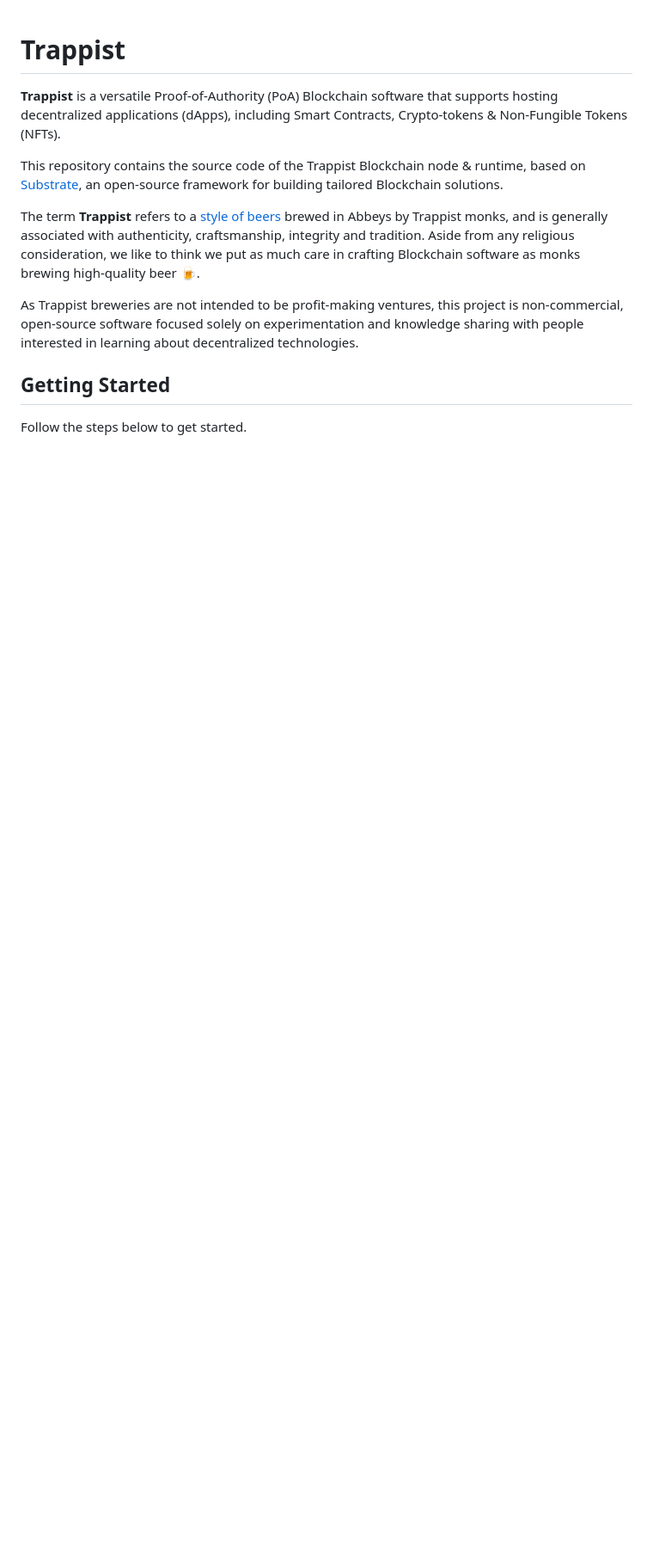
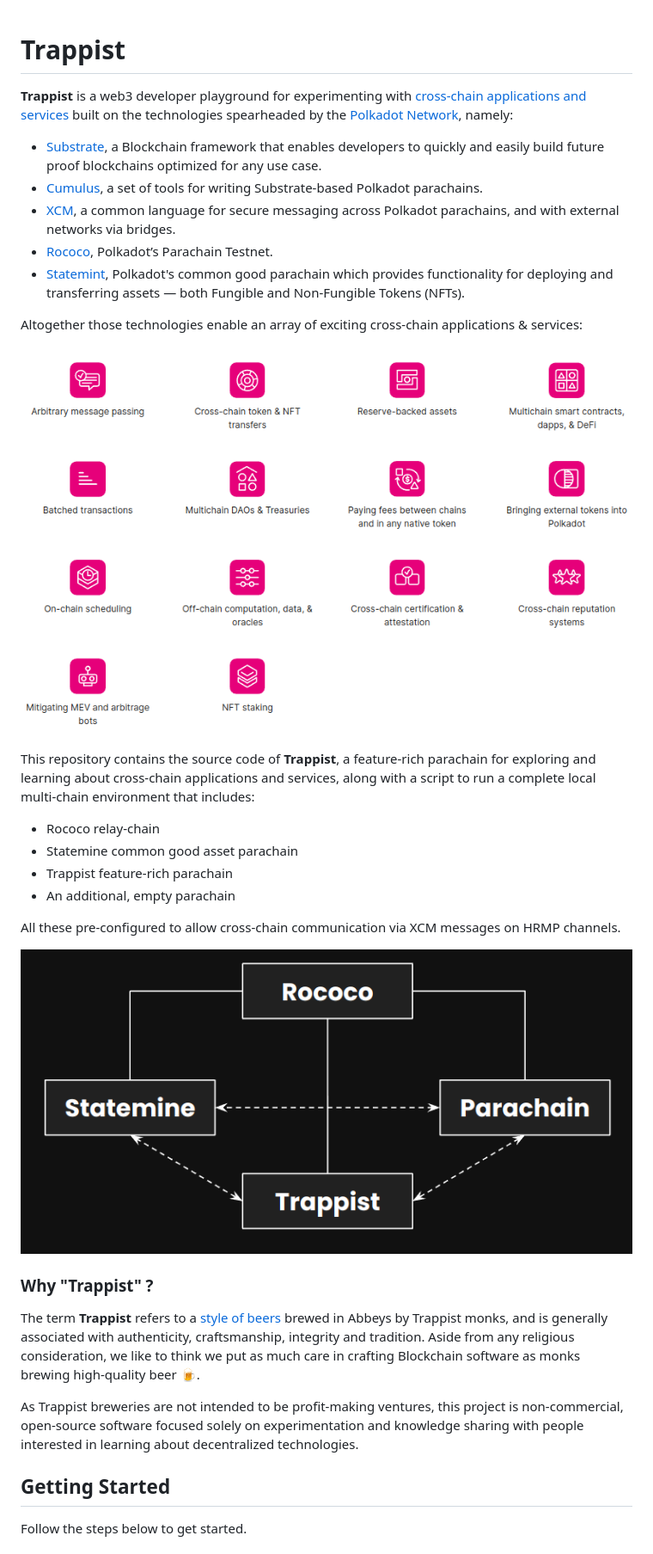
Before and after one commit to paritytech/trappist, a Markdown page: README.md, the part around the change printed below. Shown: that part at 86% size. Rendered like a GitHub page; pictures changed too: trappist-topology.png (added), xcm-use-cases.png (added); blank space fills up the shorter version.

Commit message:
Revamp README to explain the purpose of the Trappist project; remove Docker-related stuff

```diff
--- a/README.md
+++ b/README.md
@@ -1,10 +1,28 @@
 # Trappist
 
-**Trappist** is a versatile Proof-of-Authority (PoA) Blockchain software that supports hosting decentralized applications (dApps), including Smart Contracts, Crypto-tokens & Non-Fungible
-Tokens (NFTs).
+**Trappist** is a web3 developer playground for experimenting with [cross-chain applications and services](https://polkadot.network/cross-chain-communication/) built on the technologies spearheaded by the [Polkadot Network](https://polkadot.network/), namely:
+* [Substrate](https://substrate.io/), a Blockchain framework that enables developers to quickly and easily build future proof blockchains optimized for any use case.
+* [Cumulus](https://github.com/paritytech/cumulus), a set of tools for writing Substrate-based Polkadot parachains.
+* [XCM](https://polkadot.network/cross-chain-communication/), a common language for secure messaging across Polkadot  parachains, and with external networks via bridges.
+* [Rococo](https://polkadot.network/blog/statemint-becomes-first-common-good-parachain-on-polkadot/), Polkadot’s Parachain Testnet.
+* [Statemint](https://polkadot.network/blog/statemint-becomes-first-common-good-parachain-on-polkadot/), Polkadot's common good parachain which provides functionality for deploying and transferring assets — both Fungible and Non-Fungible Tokens (NFTs).
 
-This repository contains the source code of the Trappist Blockchain node & runtime, based on
-[Substrate](https://www.substrate.dev/), an open-source framework for building tailored Blockchain solutions.
+Altogether those technologies enable an array of exciting cross-chain applications & services:
+
+![XCM use cases](xcm-use-cases.png)
+
+
+This repository contains the source code of **Trappist**, a feature-rich parachain for exploring and learning about cross-chain applications and services, along with a script to run a complete local multi-chain environment that includes:
+* Rococo relay-chain
+* Statemine common good asset parachain
+* Trappist feature-rich parachain
+* An additional, empty parachain
+
+All these pre-configured to allow cross-chain communication via XCM messages on HRMP channels.
+
+![Trappist topology](trappist-topology.png)
+
+### Why "Trappist" ?
 
 The term **Trappist** refers to a [style of beers](https://en.wikipedia.org/wiki/Trappist_beer) brewed in Abbeys by Trappist monks, and is generally associated with authenticity, craftsmanship, integrity and tradition. Aside from any religious consideration, we like to think we put as much care in crafting Blockchain software as monks brewing high-quality beer 🍺.
 
```
Also changed, not shown: other parts of README.md (+23 -102 lines), 4 other files.
